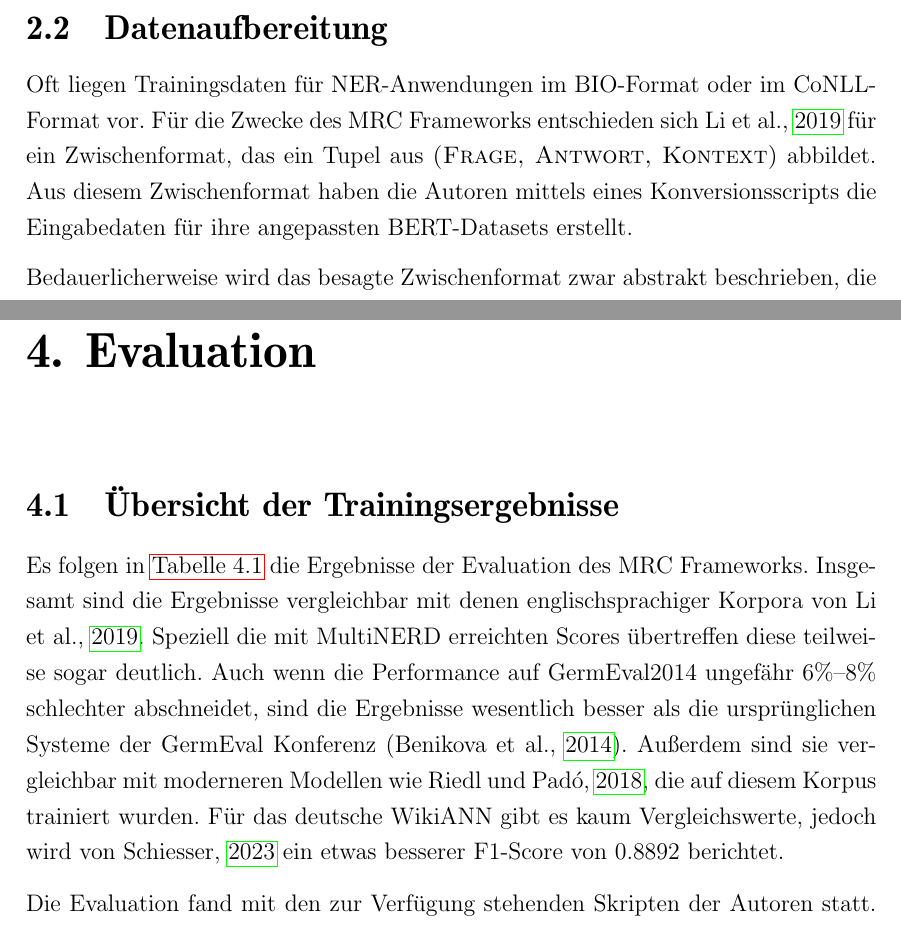
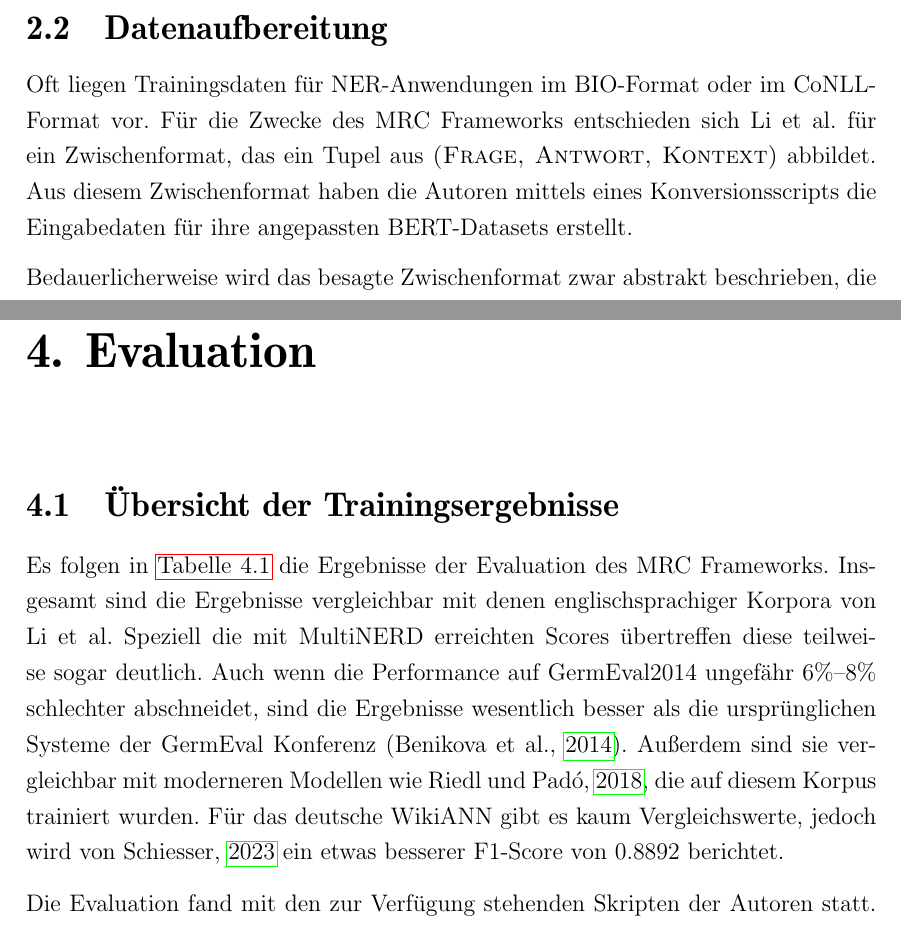
Before and after one commit to thielenf/nlp-ha, a LaTeX document (maindoc.tex, which reads src/hauptteil.tex): two parts of pages 5 and 10 of 14, joined at a grey line, cut so that both start at the same text. Compiled offline with pdfLaTeX.

Commit message:
replace some \cite with \Citeauthor

```diff
--- a/src/hauptteil.tex
+++ b/src/hauptteil.tex
@@ -20,7 +20,7 @@ Um die gleichzeitige Anwendung für NER und NNER zu realisieren, werden zwei bin
 %% ==============================
 \label{ch:MRC:sec:Datenaufbereitung}
 
-Oft liegen Trainingsdaten für NER-Anwendungen im BIO-Format oder im CoNLL-Format vor. Für die Zwecke des MRC Frameworks entschieden sich \cite{li2019unified} für ein Zwischenformat, das ein Tupel aus \textsc{(Frage, Antwort, Kontext)} abbildet. Aus diesem Zwischenformat haben die Autoren mittels eines Konversionsscripts die Eingabedaten für ihre angepassten BERT-Datasets erstellt.
+Oft liegen Trainingsdaten für NER-Anwendungen im BIO-Format oder im CoNLL-Format vor. Für die Zwecke des MRC Frameworks entschieden sich \Citeauthor{li2019unified} für ein Zwischenformat, das ein Tupel aus \textsc{(Frage, Antwort, Kontext)} abbildet. Aus diesem Zwischenformat haben die Autoren mittels eines Konversionsscripts die Eingabedaten für ihre angepassten BERT-Datasets erstellt.
 
 Bedauerlicherweise wird das besagte Zwischenformat zwar abstrakt beschrieben, die tatsächliche Implementierung jedoch nicht erklärt. So war es erforderlich, aus dem vorliegenden Quellcode die Funktionsweise zu rekonstruieren und ein zusätzliches Konversionsscript zu programmieren, das aus den deutschen Korpora das benötigte Format herstellt. Das so erzeugte Datenformat ist dargestellt in \autoref{lst:jsonexample}. Jeder Satz wird mittels der Schlüssel \verb|"context"| und \verb|"label"| codiert. Dabei enthält \verb|"context"| den Inhalt des vollständigen Satzes als Whitespace-Verkettung aller Tokens der Eingabedatei. \verb|"label"| enthält als Objekt alle vorhandenen Klassen der Named Entities als Schlüssel. Die Werte dieser Schlüssel sind Listen aus \verb|"<start>;<end>"| Strings, die den Indizes der entsprechenden Vorkommnisse innerhalb des \verb|"context"| entsprechen.
 
@@ -139,7 +139,7 @@ Nach dem erfolgten Training für alle drei Korpora stellte sich die Frage, ob ei
 %% ==============================
 \label{ch:Evaluation:sec:Übersicht_der_Trainingsergebnisse}
 
-Es folgen in \autoref{tab:evaluation} die Ergebnisse der Evaluation des MRC Frameworks. Insgesamt sind die Ergebnisse vergleichbar mit denen englischsprachiger Korpora von \cite{li2019unified}. Speziell die mit MultiNERD erreichten Scores übertreffen diese teilweise sogar deutlich. Auch wenn die Performance auf GermEval2014 ungefähr 6\%\textendash8\% schlechter abschneidet, sind die Ergebnisse wesentlich besser als die ursprünglichen Systeme der GermEval Konferenz \parencite{germeval2014}. Außerdem sind sie vergleichbar mit moderneren Modellen wie \cite{riedl-pado-shootout}, die auf diesem Korpus trainiert wurden. Für das deutsche WikiANN gibt es kaum Vergleichswerte, jedoch wird von \cite{Schiesser_2023} ein etwas besserer F1-Score von 0.8892 berichtet.
+Es folgen in \autoref{tab:evaluation} die Ergebnisse der Evaluation des MRC Frameworks. Insgesamt sind die Ergebnisse vergleichbar mit denen englischsprachiger Korpora von \Citeauthor{li2019unified}. Speziell die mit MultiNERD erreichten Scores übertreffen diese teilweise sogar deutlich. Auch wenn die Performance auf GermEval2014 ungefähr 6\%\textendash8\% schlechter abschneidet, sind die Ergebnisse wesentlich besser als die ursprünglichen Systeme der GermEval Konferenz \parencite{germeval2014}. Außerdem sind sie vergleichbar mit moderneren Modellen wie \cite{riedl-pado-shootout}, die auf diesem Korpus trainiert wurden. Für das deutsche WikiANN gibt es kaum Vergleichswerte, jedoch wird von \cite{Schiesser_2023} ein etwas besserer F1-Score von 0.8892 berichtet.
 
 Die Evaluation fand mit den zur Verfügung stehenden Skripten der Autoren statt. Metriken werden gemäß \cite{li2019unified} als span-level micro-average berichtet.
 
```
Also changed, not shown: src/hauptteil.tex (2 more changed lines).
